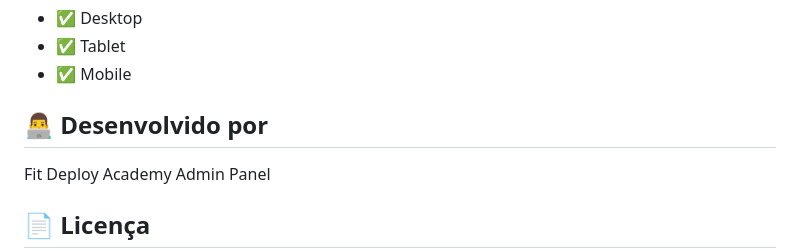
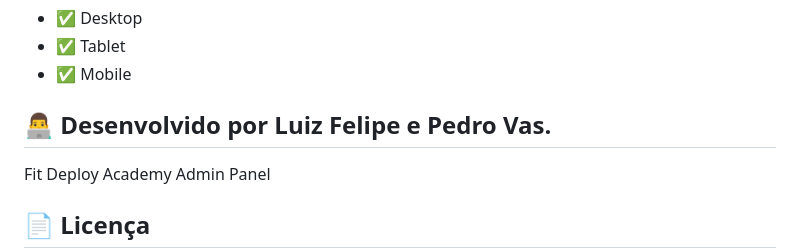
Before and after one commit to LuizFelipeBarros/Projeto-API-GYM-ADM, a Markdown page: README.md, the part around the change. Rendered like a GitHub page.

```diff
--- a/README.md
+++ b/README.md
@@ -142,7 +142,7 @@ const API_BASE_URL = 'https://api-academia-xi.vercel.app/';
 - ✅ Tablet
 - ✅ Mobile
 
-## 👨‍💻 Desenvolvido por
+## 👨‍💻 Desenvolvido por Luiz Felipe e Pedro Vas.
 
 Fit Deploy Academy Admin Panel
 
```
